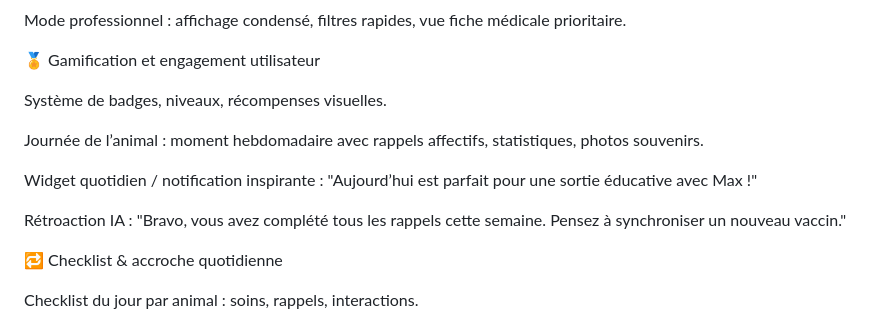
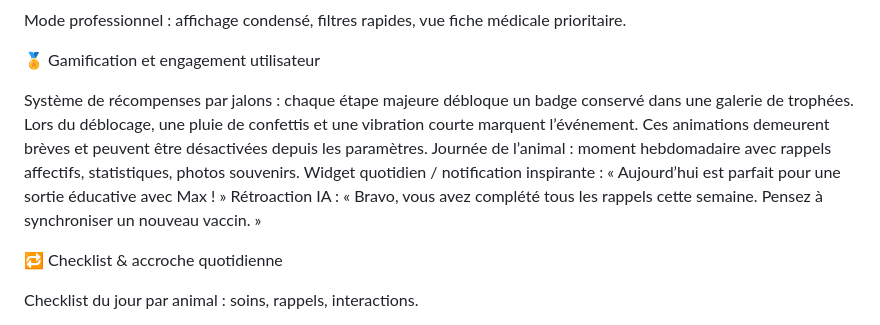
Before and after one commit to anisphere13/anisphere, a Markdown page: docs/5__ux.md, the part around the change. Rendered like a GitHub page.

Commit message:
Clarify rewards in UX gamification section

```diff
--- a/docs/5__ux.md
+++ b/docs/5__ux.md
@@ -96,13 +96,12 @@ Mode professionnel : affichage condensé, filtres rapides, vue fiche médicale p
 
 🏅 Gamification et engagement utilisateur
 
-Système de badges, niveaux, récompenses visuelles.
-
-Journée de l’animal : moment hebdomadaire avec rappels affectifs, statistiques, photos souvenirs.
-
-Widget quotidien / notification inspirante : "Aujourd’hui est parfait pour une sortie éducative avec Max !"
-
-Rétroaction IA : "Bravo, vous avez complété tous les rappels cette semaine. Pensez à synchroniser un nouveau vaccin."
+Système de récompenses par jalons : chaque étape majeure débloque un badge conservé dans une galerie de trophées.
+Lors du déblocage, une pluie de confettis et une vibration courte marquent l’événement.
+Ces animations demeurent brèves et peuvent être désactivées depuis les paramètres.
+Journée de l’animal : moment hebdomadaire avec rappels affectifs, statistiques, photos souvenirs.
+Widget quotidien / notification inspirante : « Aujourd’hui est parfait pour une sortie éducative avec Max ! »
+Rétroaction IA : « Bravo, vous avez complété tous les rappels cette semaine. Pensez à synchroniser un nouveau vaccin. »
 
 🔁 Checklist & accroche quotidienne
 
```
